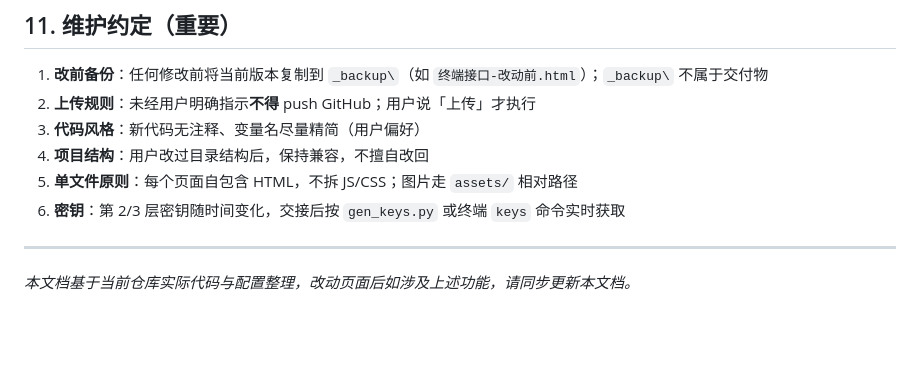
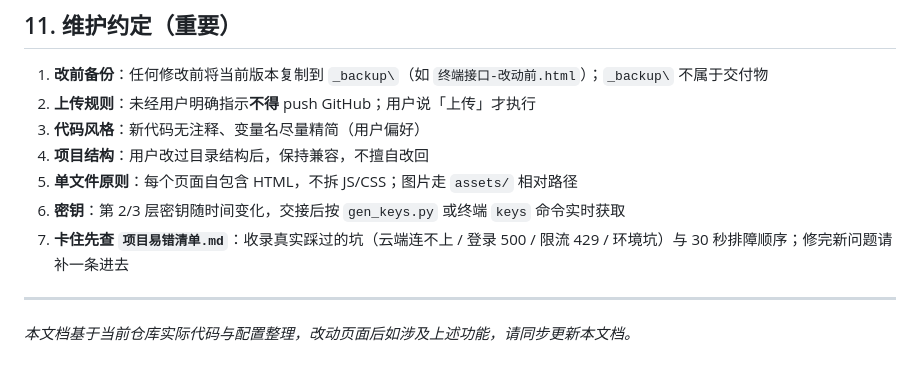
Before and after one commit to wtz-YEE/wtz-YEE.github.io, a Markdown page: PRTS项目交接文档.md, the part around the change. GitHub-like rendering; blank space fills up the shorter version.

```diff
--- a/PRTS项目交接文档.md
+++ b/PRTS项目交接文档.md
@@ -227,6 +227,7 @@ D:\WTZ\prts\
 4. **项目结构**：用户改过目录结构后，保持兼容，不擅自改回
 5. **单文件原则**：每个页面自包含 HTML，不拆 JS/CSS；图片走 `assets/` 相对路径
 6. **密钥**：第 2/3 层密钥随时间变化，交接后按 `gen_keys.py` 或终端 `keys` 命令实时获取
+7. **卡住先查 `项目易错清单.md`**：收录真实踩过的坑（云端连不上 / 登录 500 / 限流 429 / 环境坑）与 30 秒排障顺序；修完新问题请补一条进去
 
 ---
 
```
